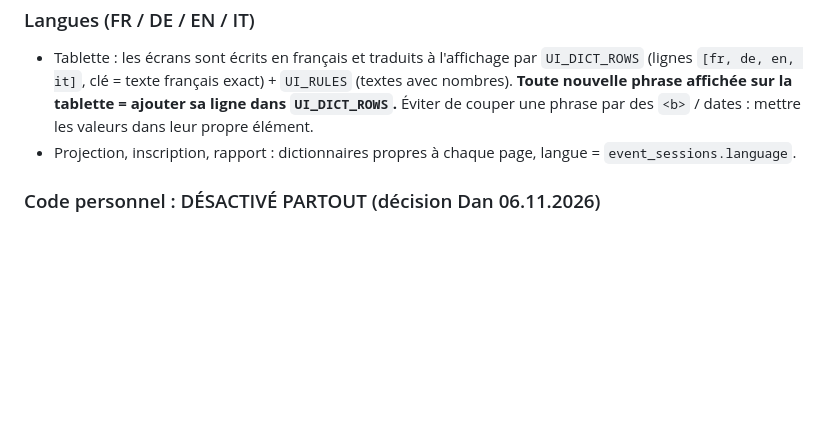
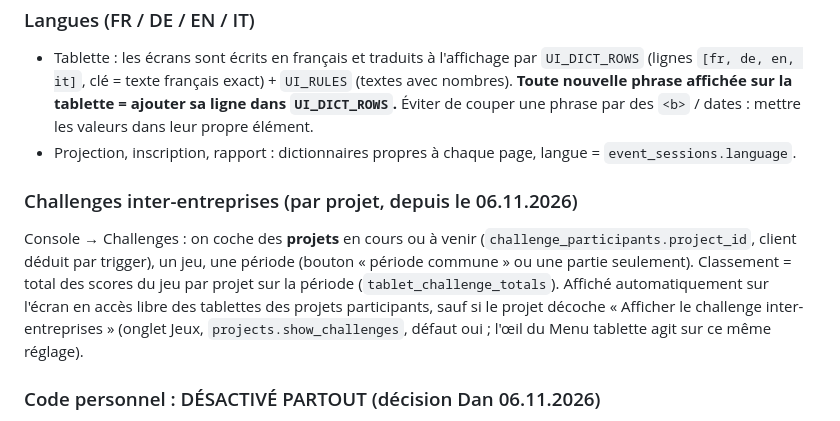
Before and after one commit to dahn23/pandafit, a Markdown page: CLAUDE.md, the part around the change. Rendered like a GitHub page; blank space fills up the shorter version.

Commit message:
CLAUDE.md : challenges inter-entreprises par projet
Co-Authored-By: Claude Opus 4.8 <noreply@anthropic.com>

```diff
--- a/CLAUDE.md
+++ b/CLAUDE.md
@@ -64,6 +64,9 @@ PandaFit = application web pour **tablette**, autour d'un **capteur d'équilibre
 - Tablette : les écrans sont écrits en français et traduits à l'affichage par `UI_DICT_ROWS` (lignes `[fr, de, en, it]`, clé = texte français exact) + `UI_RULES` (textes avec nombres). **Toute nouvelle phrase affichée sur la tablette = ajouter sa ligne dans `UI_DICT_ROWS`.** Éviter de couper une phrase par des `<b>` / dates : mettre les valeurs dans leur propre élément.
 - Projection, inscription, rapport : dictionnaires propres à chaque page, langue = `event_sessions.language`.
 
+### Challenges inter-entreprises (par projet, depuis le 06.11.2026)
+Console → Challenges : on coche des **projets** en cours ou à venir (`challenge_participants.project_id`, client déduit par trigger), un jeu, une période (bouton « période commune » ou une partie seulement). Classement = total des scores du jeu par projet sur la période (`tablet_challenge_totals`). Affiché automatiquement sur l'écran en accès libre des tablettes des projets participants, sauf si le projet décoche « Afficher le challenge inter-entreprises » (onglet Jeux, `projects.show_challenges`, défaut oui ; l'œil du Menu tablette agit sur ce même réglage).
+
 ### Code personnel : DÉSACTIVÉ PARTOUT (décision Dan 06.11.2026)
 Ni saisie avant l'Index, ni code / QR à la fin, y compris Mois et Campagne. Interrupteurs : `SHOW_PERSONAL_CODE` (`index.html`) et `PERSONAL_CODE` (`rapport.html`, progression appariée lancement → clôture). Un employé anonyme reste créé en arrière-plan pour compter les participants. À réactiver seulement si Dan le demande.
 
```
